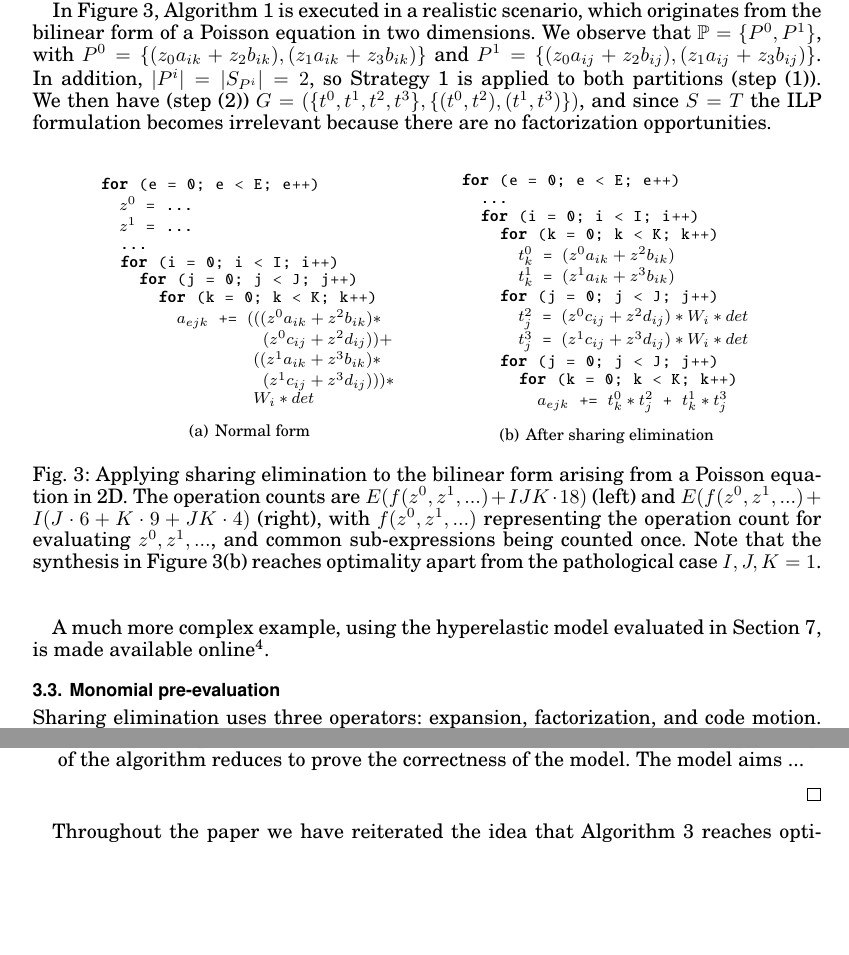
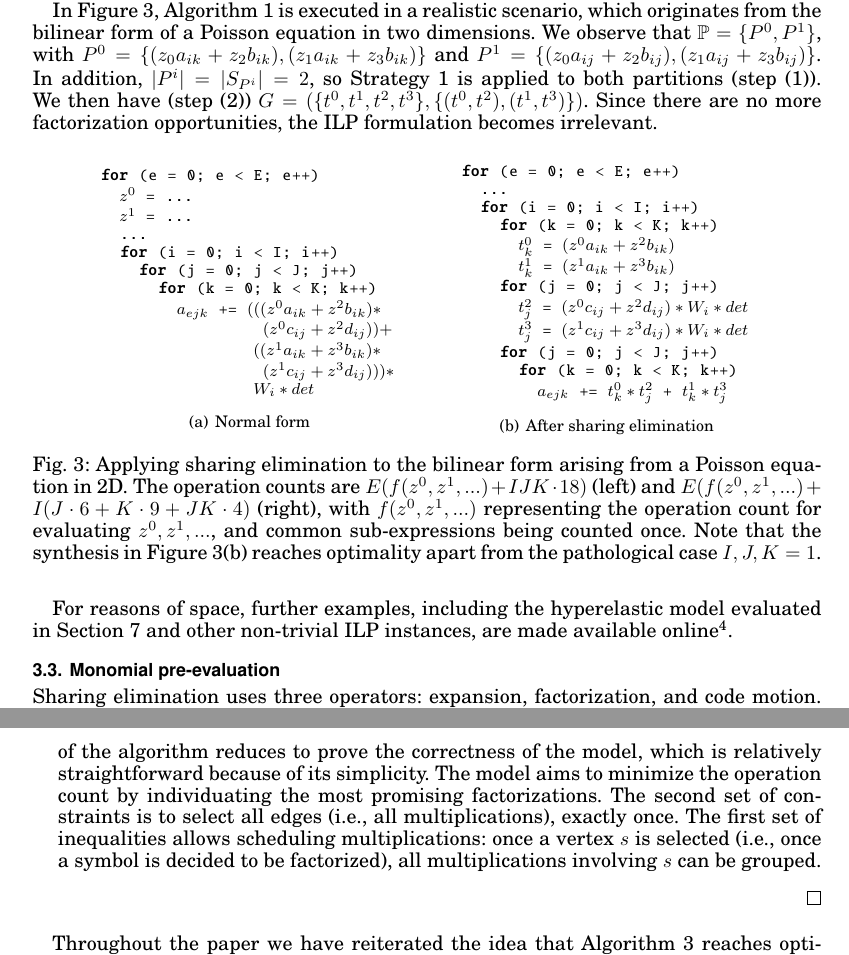
Before and after one commit to FabioLuporini/Paper-COFFE, a LaTeX paper (TOMS_Paper/assembly.tex): two parts of pages 10 and 16 of 23, joined at a grey line, cut so that both start at the same text, the shorter picture padded with empty space. The pictures show the PDF file TOMS_Paper/assembly.pdf that the author committed with the source.

```diff
--- a/TOMS_Paper/assembly.tex
+++ b/TOMS_Paper/assembly.tex
@@ -445,7 +445,7 @@
 \label{sec:se-examples}
 Consider again Figure~\ref{code:multi_loopnest_a}. We have $\mathbb{P} = \lbrace P^0, P^1, P^2\rbrace$, with $P^0 = \lbrace b_j\rbrace$, $P^1 = \lbrace c_i\rbrace$, and $P^2 = \lbrace d_i\rbrace$. For all $P^i$, we have $|P^i| = 1 = |S_{P^i}|$, although applying Strategy~\ref{strategy:i} in step (1) has no effect. The sharing graph is $G = (\lbrace b_j, c_i, d_i \rbrace, \lbrace (b_j, c_i), (b_j, d_i) \rbrace$, and $T = \lbrace c_i, d_i \rbrace$. The ILP formulation leads to the code in Figure~\ref{code:multi_loopnest_c}.
 
-In Figure~\ref{code:poisson}, Algorithm~\ref{algo:sharing-elimination} is executed in a realistic scenario, which originates from the bilinear form of a Poisson equation in two dimensions. We observe that $\mathbb{P} = \lbrace P^0, P^1\rbrace$, with $P^0 = \lbrace (z_0 a_{ik} + z_2 b_{ik}), (z_1 a_{ik} + z_3 b_{ik})\rbrace$ and $P^1 = \lbrace (z_0 a_{ij} + z_2 b_{ij}), (z_1 a_{ij} + z_3 b_{ij})\rbrace$. In addition, $|P^i| = |S_{P^i}| = 2$, so Strategy~\ref{strategy:i} is applied to both partitions (step (1)). We then have (step (2)) $G = (\lbrace t^0, t^1, t^2, t^3 \rbrace, \lbrace (t^0, t^2), (t^1, t^3) \rbrace)$, and since $S = T$ the ILP formulation becomes irrelevant because there are no factorization opportunities.
+In Figure~\ref{code:poisson}, Algorithm~\ref{algo:sharing-elimination} is executed in a realistic scenario, which originates from the bilinear form of a Poisson equation in two dimensions. We observe that $\mathbb{P} = \lbrace P^0, P^1\rbrace$, with $P^0 = \lbrace (z_0 a_{ik} + z_2 b_{ik}), (z_1 a_{ik} + z_3 b_{ik})\rbrace$ and $P^1 = \lbrace (z_0 a_{ij} + z_2 b_{ij}), (z_1 a_{ij} + z_3 b_{ij})\rbrace$. In addition, $|P^i| = |S_{P^i}| = 2$, so Strategy~\ref{strategy:i} is applied to both partitions (step (1)). We then have (step (2)) $G = (\lbrace t^0, t^1, t^2, t^3 \rbrace, \lbrace (t^0, t^2), (t^1, t^3) \rbrace)$. Since there are no more factorization opportunities, the ILP formulation becomes irrelevant.
 
 \begin{figure}[h]\begin{CenteredBox}
 {\subfigcapskip = 7pt \subfigure[Normal form]{\label{code:poisson_a}\lstinputlisting[basicstyle=\footnotesize\ttfamily]{listings/poisson_pre_se.code}}}
@@ -453,7 +453,7 @@
 {\subfigcapskip = 7pt \subfigure[After sharing elimination]{\label{code:poisson_b}\lstinputlisting[basicstyle=\footnotesize\ttfamily]{listings/poisson_after_se.code}}}
 \end{CenteredBox}\caption{Applying sharing elimination to the bilinear form arising from a Poisson equation in 2D. The operation counts are $E(f(z^0, z^1, ...) + IJK \cdot 18)$ (left) and $E(f(z^0, z^1, ...) + I(J \cdot 6 + K \cdot 9 + JK \cdot 4)$ (right), with $f(z^0, z^1, ...)$ representing the operation count for evaluating $z^0, z^1, ...$, and common sub-expressions being counted once. Note that the synthesis in Figure~\ref{code:poisson_b} reaches optimality apart from the pathological case  $I, J, K = 1$.}\label{code:poisson}\end{figure}
 
-A much more complex example, using the hyperelastic model evaluated in Section~\ref{sec:perf-results}, is made available online\footnote{Sharing elimination example - application to a hyperelastic model: \url{https://gist.github.com/FabioLuporini/14e79457d6b15823c1cd}}.
+For reasons of space, further examples, including the hyperelastic model evaluated in Section~\ref{sec:perf-results} and other non-trivial ILP instances, are made available online\footnote{Sharing elimination examples: \url{https://gist.github.com/FabioLuporini/14e79457d6b15823c1cd}}.
 
 \subsection{Monomial pre-evaluation}
 \label{sec:pre-evaluation}
@@ -588,7 +588,7 @@
 \end{enumerate}
 \item Consider Algorithm~\ref{algo:sharing-elimination}. Proposition~\ref{prop:multi-struct} ensures that there are only two ways of scheduling the multilinear operands in $P \in \mathbb{P}$: through generalized code motion (Strategy~\ref{strategy:i}) or factorization of multilinear symbols (via Strategy~\ref{strategy:ii}). If applied, these two strategies would lead, respectively, to performing $|P|$ and $|S_P|$ multiplications at every loop iteration. Since Strategy~\ref{strategy:i} is applied if and only if $|P| < |S_P|$ and does not change the structure of the expression (it requires neither expansion nor factorization), step (1) cannot prune the optimum from the search space.
 
-After structuring the sharing graph $G$ in such a way that only flop-decreasing transformations are possible, the ILP model is instantiated. At this point, the optimality of the algorithm reduces to prove the correctness of the model. The model aims ...
+After structuring the sharing graph $G$ in such a way that only flop-decreasing transformations are possible, the ILP model is instantiated. At this point, the optimality of the algorithm reduces to prove the correctness of the model, which is relatively straightforward because of its simplicity. The model aims to minimize the operation count by individuating the most promising factorizations. The second set of constraints is to select all edges (i.e., all multiplications), exactly once. The first set of inequalities allows scheduling multiplications: once a vertex $s$ is selected (i.e., once a symbol is decided to be factorized), all multiplications involving $s$ can be grouped.
 \end{enumerate}
 \end{proof}
 
```
Also changed, not shown: TOMS_Paper/assembly.pdf, TOMS_Paper/assembly.tex (8 more changed lines), 1 other file.
